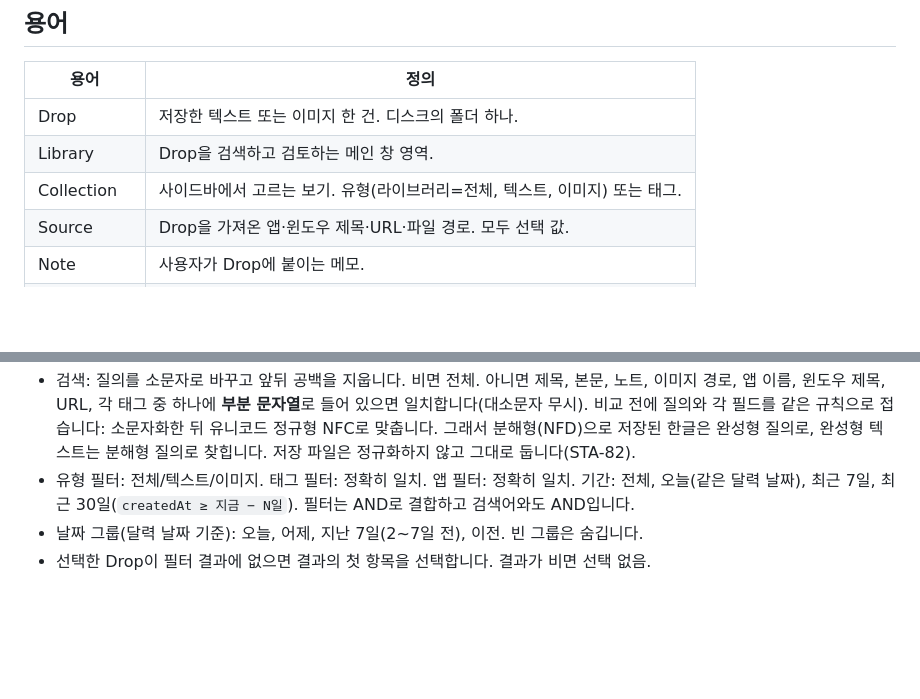
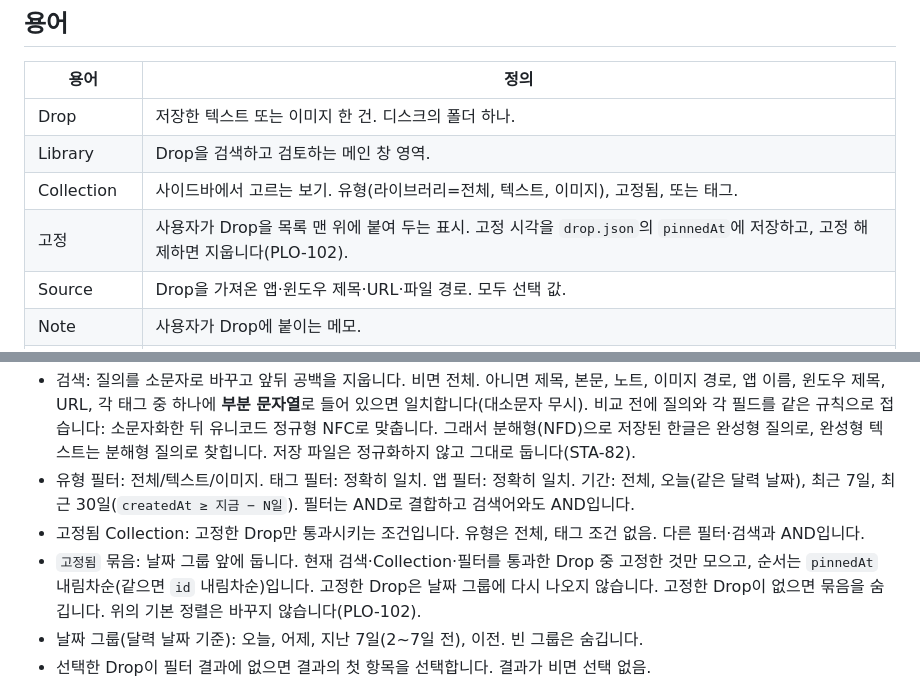
Before and after one commit to chan-byeong/plopcut, a Markdown page: docs/swift-migration/spec.md, 2 parts joined by grey strips. Rendered like a GitHub page; blank space fills up the shorter version.

```diff
--- a/docs/swift-migration/spec.md
+++ b/docs/swift-migration/spec.md
@@ -36,7 +36,8 @@ macOS 14 이상(STA-75에서 소유자가 확정. 레거시 번들은 13이었
 | --- | --- |
 | Drop | 저장한 텍스트 또는 이미지 한 건. 디스크의 폴더 하나. |
 | Library | Drop을 검색하고 검토하는 메인 창 영역. |
-| Collection | 사이드바에서 고르는 보기. 유형(라이브러리=전체, 텍스트, 이미지) 또는 태그. |
+| Collection | 사이드바에서 고르는 보기. 유형(라이브러리=전체, 텍스트, 이미지), 고정됨, 또는 태그. |
+| 고정 | 사용자가 Drop을 목록 맨 위에 붙여 두는 표시. 고정 시각을 `drop.json`의 `pinnedAt`에 저장하고, 고정 해제하면 지웁니다(PLO-102). |
 | Source | Drop을 가져온 앱·윈도우 제목·URL·파일 경로. 모두 선택 값. |
 | Note | 사용자가 Drop에 붙이는 메모. |
 | Tag | 소문자로 정규화한 사용자 키워드. |
@@ -127,6 +134,10 @@ UTF-8, 들여쓰기 2칸의 pretty JSON, 키는 camelCase입니다.
   저장된 한글은 완성형 질의로, 완성형 텍스트는 분해형 질의로 찾힙니다. 저장 파일은 정규화하지 않고 그대로 둡니다(STA-82).
 - 유형 필터: 전체/텍스트/이미지. 태그 필터: 정확히 일치. 앱 필터: 정확히 일치. 기간: 전체, 오늘(같은 달력 날짜), 최근 7일,
   최근 30일(`createdAt ≥ 지금 − N일`). 필터는 AND로 결합하고 검색어와도 AND입니다.
+- 고정됨 Collection: 고정한 Drop만 통과시키는 조건입니다. 유형은 전체, 태그 조건 없음. 다른 필터·검색과 AND입니다.
+- `고정됨` 묶음: 날짜 그룹 앞에 둡니다. 현재 검색·Collection·필터를 통과한 Drop 중 고정한 것만 모으고, 순서는 `pinnedAt`
+  내림차순(같으면 `id` 내림차순)입니다. 고정한 Drop은 날짜 그룹에 다시 나오지 않습니다. 고정한 Drop이 없으면 묶음을 숨깁니다.
+  위의 기본 정렬은 바꾸지 않습니다(PLO-102).
 - 날짜 그룹(달력 날짜 기준): 오늘, 어제, 지난 7일(2~7일 전), 이전. 빈 그룹은 숨깁니다.
 - 선택한 Drop이 필터 결과에 없으면 결과의 첫 항목을 선택합니다. 결과가 비면 선택 없음.
 
```
Also changed, not shown: other parts of docs/swift-migration/spec.md (+24 -9 lines), docs/swift-migration/behavior-checklist.md (+8 -0 lines), docs/swift-migration/strings.md (+4 -1 lines).
